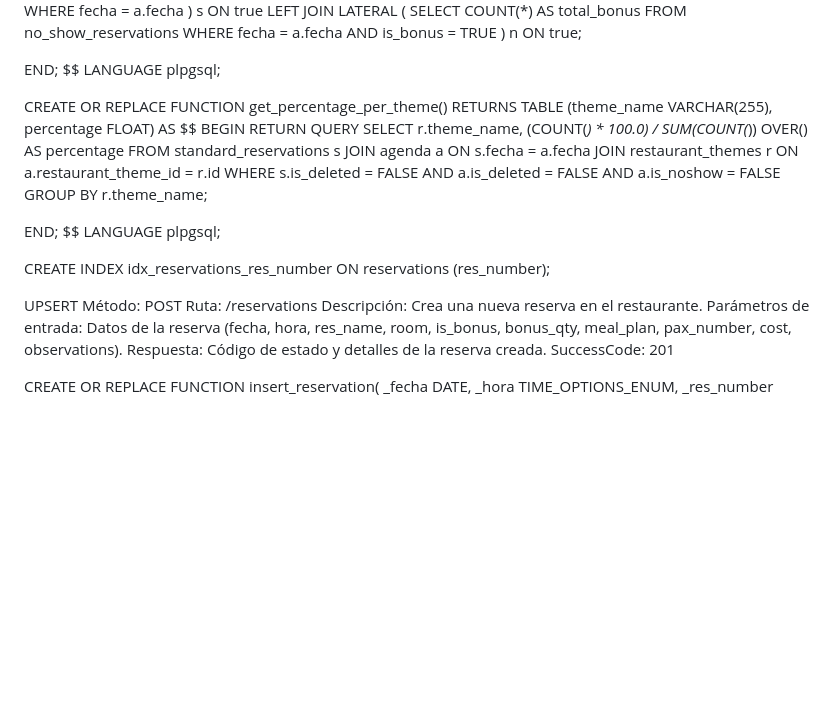
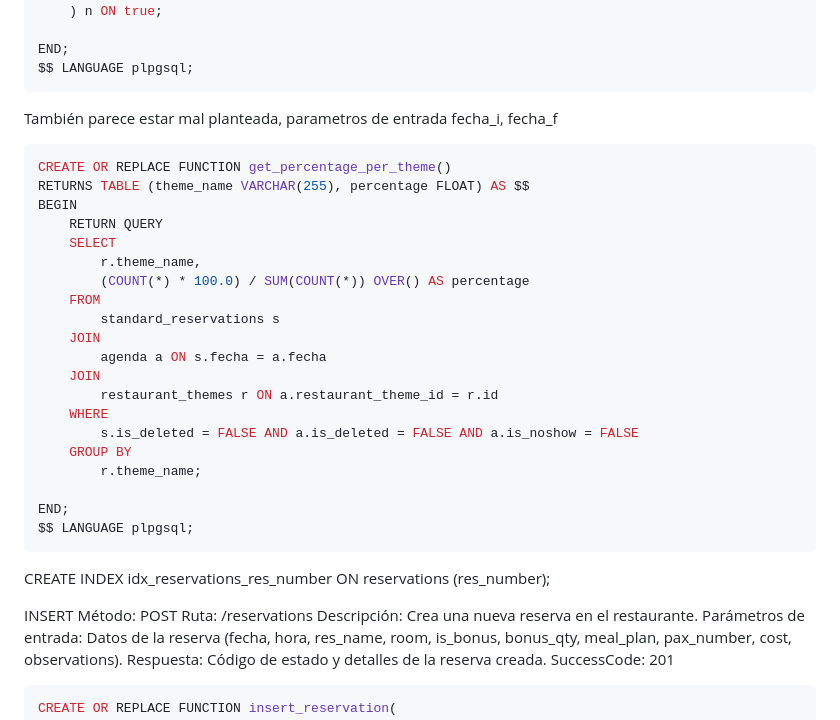
Before and after one commit to josejaviersanahuja/reservas-spice-garden, a Markdown page: database/todos.md, the part around one of its changes. Rendered like a GitHub page; blank space fills up the shorter version.

````diff
--- a/database/todos.md
+++ b/database/todos.md
@@ -107,7 +117,9 @@ BEGIN
 
 END;
 $$ LANGUAGE plpgsql;
-
+```
+También parece estar mal planteada, parametros de entrada fecha_i, fecha_f
+```sql
 CREATE OR REPLACE FUNCTION get_percentage_per_theme()
 RETURNS TABLE (theme_name VARCHAR(255), percentage FLOAT) AS $$
 BEGIN
@@ -128,10 +140,11 @@ BEGIN
 
 END;
 $$ LANGUAGE plpgsql;
+```
 
 CREATE INDEX idx_reservations_res_number ON reservations (res_number);
 
-UPSERT
+INSERT
 Método: POST
 Ruta: /reservations
 Descripción: Crea una nueva reserva en el restaurante.
@@ -139,6 +152,7 @@ Parámetros de entrada: Datos de la reserva (fecha, hora, res_name, room, is_bon
 Respuesta: Código de estado y detalles de la reserva creada.
 SuccessCode: 201
 
+```sql
 CREATE OR REPLACE FUNCTION insert_reservation(
   _fecha DATE,
   _hora TIME_OPTIONS_ENUM,
````
Also changed, not shown: other parts of database/todos.md (+82 -18 lines).
